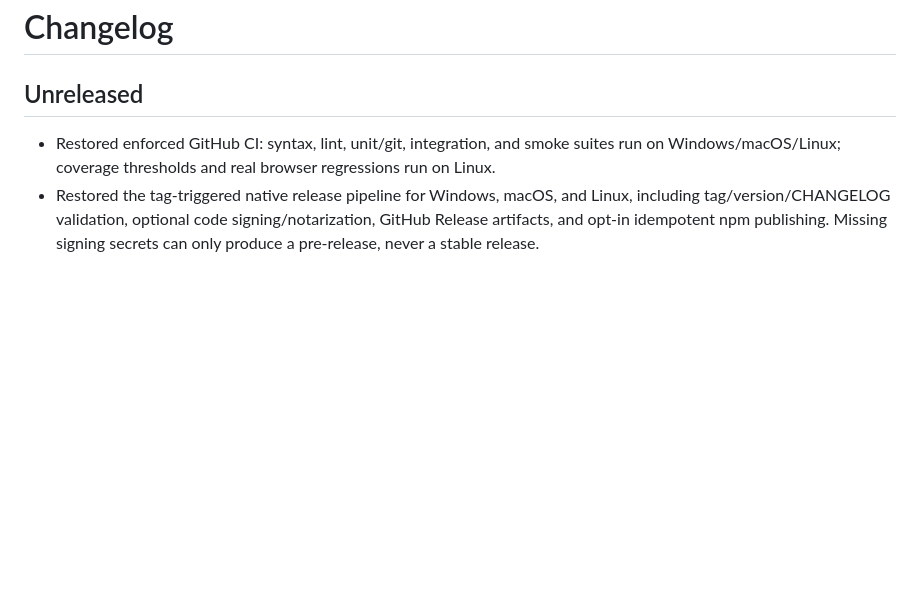
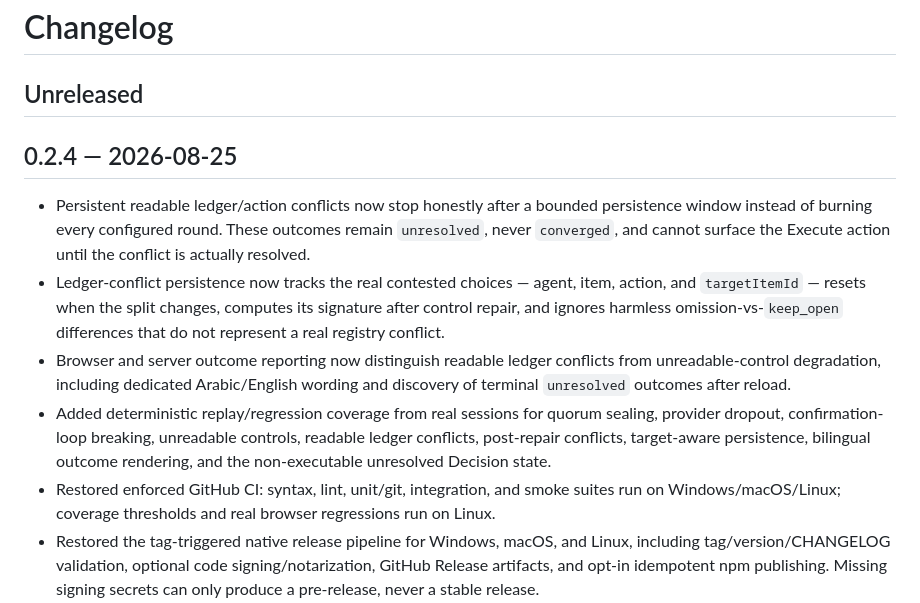
Before and after one commit to mohamedadelfouda/codebate, a Markdown page: CHANGELOG.md, the part around the change. Rendered like a GitHub page; blank space fills up the shorter version.

Commit message:
docs: prepare 0.2.4 changelog

```diff
--- a/CHANGELOG.md
+++ b/CHANGELOG.md
@@ -2,6 +2,12 @@
 
 ## Unreleased
 
+## 0.2.4 — 2026-08-25
+
+- Persistent readable ledger/action conflicts now stop honestly after a bounded persistence window instead of burning every configured round. These outcomes remain `unresolved`, never `converged`, and cannot surface the Execute action until the conflict is actually resolved.
+- Ledger-conflict persistence now tracks the real contested choices — agent, item, action, and `targetItemId` — resets when the split changes, computes its signature after control repair, and ignores harmless omission-vs-`keep_open` differences that do not represent a real registry conflict.
+- Browser and server outcome reporting now distinguish readable ledger conflicts from unreadable-control degradation, including dedicated Arabic/English wording and discovery of terminal `unresolved` outcomes after reload.
+- Added deterministic replay/regression coverage from real sessions for quorum sealing, provider dropout, confirmation-loop breaking, unreadable controls, readable ledger conflicts, post-repair conflicts, target-aware persistence, bilingual outcome rendering, and the non-executable unresolved Decision state.
 - Restored enforced GitHub CI: syntax, lint, unit/git, integration, and smoke suites run on Windows/macOS/Linux; coverage thresholds and real browser regressions run on Linux.
 - Restored the tag-triggered native release pipeline for Windows, macOS, and Linux, including tag/version/CHANGELOG validation, optional code signing/notarization, GitHub Release artifacts, and opt-in idempotent npm publishing. Missing signing secrets can only produce a pre-release, never a stable release.
 - Semantic prereleases such as `0.3.0-rc.1` now publish to npm under the `next` dist-tag instead of the default `latest`, so the stable update checker and `codebate@latest` never advertise an RC as stable.
```
